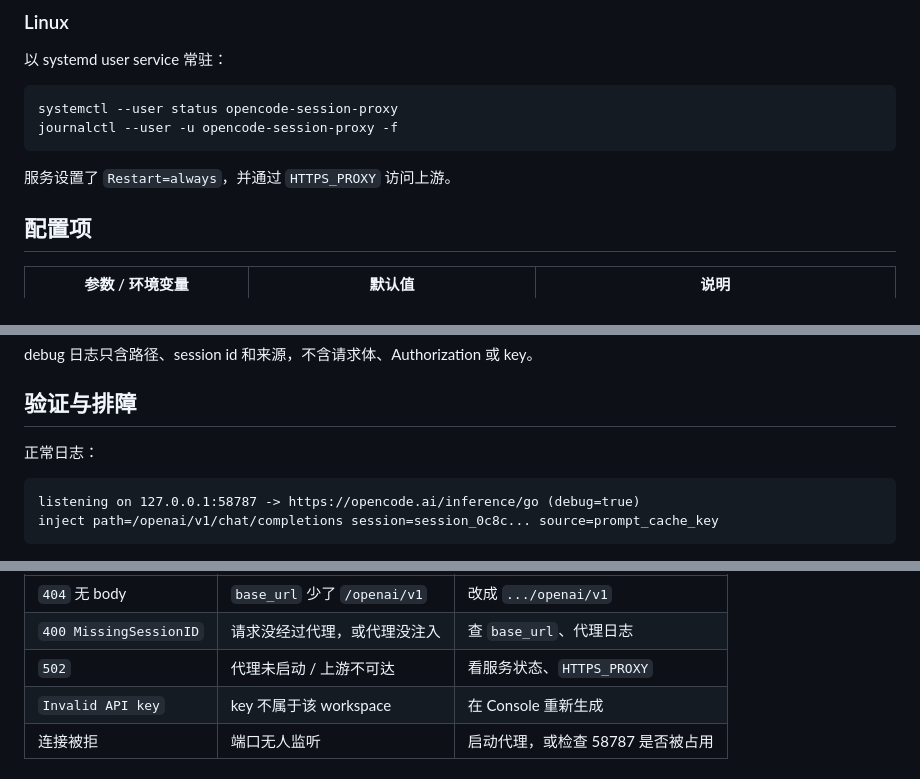
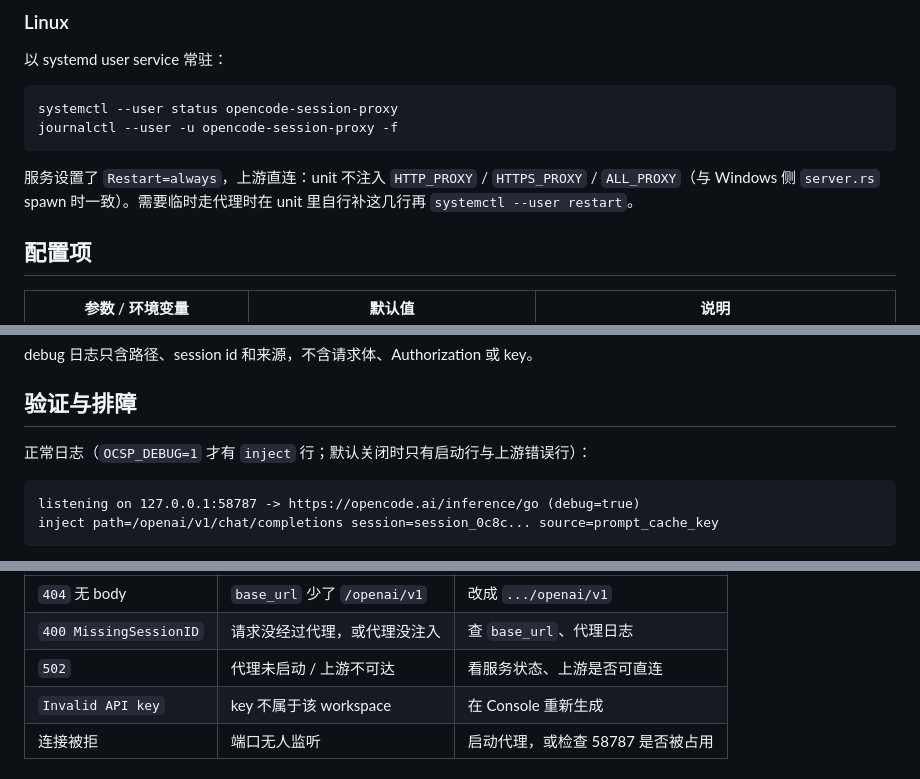
Before and after one commit to Halo94361/kimi_tauri, a Markdown page: sidecar/opencode-session-proxy/README.md, 3 parts joined by grey strips. Rendered like a GitHub page.

Commit message:
docs: opencode-session-proxy 上游改直连、debug 日志说明 [skip ci]

````diff
--- a/sidecar/opencode-session-proxy/README.md
+++ b/sidecar/opencode-session-proxy/README.md
@@ -102,7 +102,7 @@ systemctl --user status opencode-session-proxy
 journalctl --user -u opencode-session-proxy -f
 ```
 
-服务设置了 `Restart=always`，并通过 `HTTPS_PROXY` 访问上游。
+服务设置了 `Restart=always`，上游直连：unit 不注入 `HTTP_PROXY` / `HTTPS_PROXY` / `ALL_PROXY`（与 Windows 侧 `server.rs` spawn 时一致）。需要临时走代理时在 unit 里自行补这几行再 `systemctl --user restart`。
 
 ## 配置项
 
@@ -117,7 +117,7 @@ debug 日志只含路径、session id 和来源，不含请求体、Authorizatio
 
 ## 验证与排障
 
-正常日志：
+正常日志（`OCSP_DEBUG=1` 才有 `inject` 行；默认关闭时只有启动行与上游错误行）：
 
 ```
 listening on 127.0.0.1:58787 -> https://opencode.ai/inference/go (debug=true)
@@ -144,7 +144,7 @@ curl -sS -o /dev/null -w '%{http_code}\n' \
 |---|---|---|
 | `404` 无 body | `base_url` 少了 `/openai/v1` | 改成 `.../openai/v1` |
 | `400 MissingSessionID` | 请求没经过代理，或代理没注入 | 查 `base_url`、代理日志 |
-| `502` | 代理未启动 / 上游不可达 | 看服务状态、`HTTPS_PROXY` |
+| `502` | 代理未启动 / 上游不可达 | 看服务状态、上游是否可直连 |
 | `Invalid API key` | key 不属于该 workspace | 在 Console 重新生成 |
 | 连接被拒 | 端口无人监听 | 启动代理，或检查 58787 是否被占用 |
 
````
